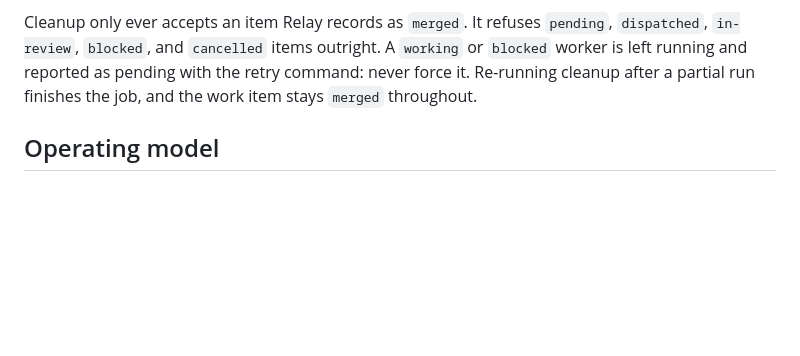
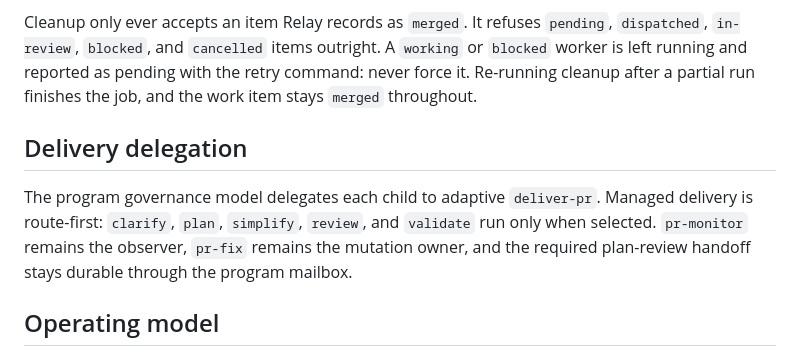
Before and after one commit to ronaknnathani/relay, a Markdown page: skills/tl/SKILL.md, the part around the change. GitHub-like rendering; blank space fills up the shorter version.

Commit message:
Preserve adaptive program delegation
Co-authored-by: Copilot <223556219+Copilot@users.noreply.github.com>

```diff
--- a/skills/tl/SKILL.md
+++ b/skills/tl/SKILL.md
@@ -232,6 +232,13 @@ Cleanup only ever accepts an item Relay records as `merged`. It refuses `pending
 running and reported as pending with the retry command: never force it. Re-running cleanup after a
 partial run finishes the job, and the work item stays `merged` throughout.
 
+## Delivery delegation
+
+The program governance model delegates each child to adaptive `deliver-pr`. Managed delivery is route-first:
+`clarify`, `plan`, `simplify`, `review`, and `validate` run only when selected. `pr-monitor` remains
+the observer, `pr-fix` remains the mutation owner, and the required plan-review handoff stays durable
+through the program mailbox.
+
 ## Operating model
 
 - The CEO approves the goal, priority, material architecture, escalated issues, and final pull
```
